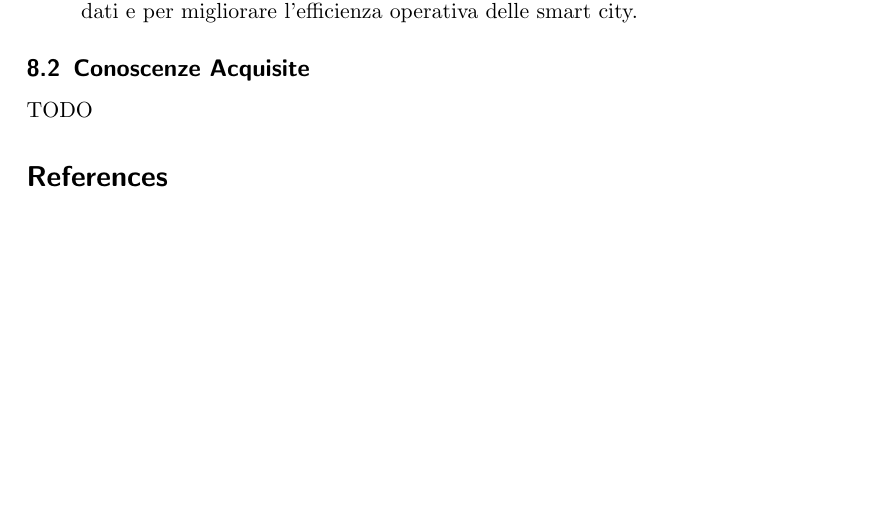
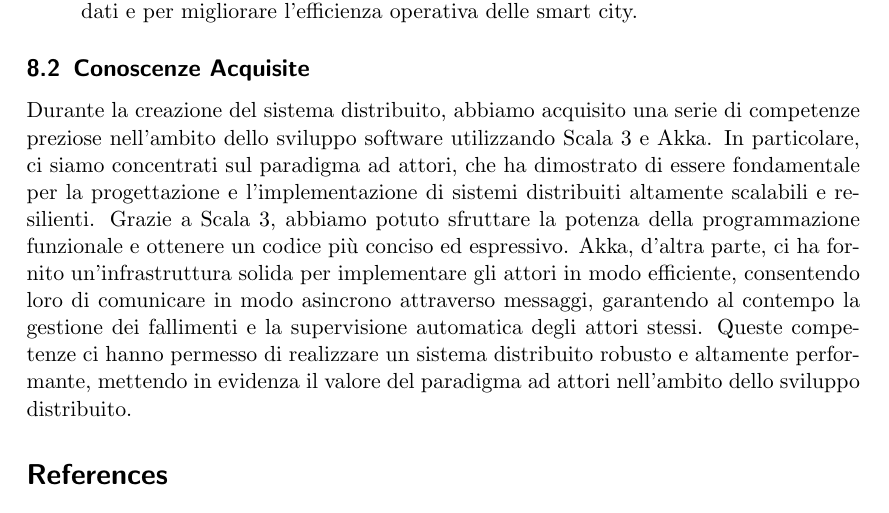
Before and after one commit to FilippoVissani/CityTwin-report, a LaTeX paper (distributed-systems/main.tex): part of page 29 of 30, cut so that both start at the same text, the shorter picture padded with empty space. Compiled offline with pdfLaTeX.

Commit message:
docs: add section "Conoscenze Acquisite"

```diff
--- a/distributed-systems/main.tex
+++ b/distributed-systems/main.tex
@@ -816,7 +816,7 @@ Tra i vari miglioramenti a cui abbiamo pensato, i più significativi sono:
 
 \subsection{Conoscenze Acquisite}
 
-TODO
+Durante la creazione del sistema distribuito, abbiamo acquisito una serie di competenze preziose nell'ambito dello sviluppo software utilizzando Scala 3 e Akka. In particolare, ci siamo concentrati sul paradigma ad attori, che ha dimostrato di essere fondamentale per la progettazione e l'implementazione di sistemi distribuiti altamente scalabili e resilienti. Grazie a Scala 3, abbiamo potuto sfruttare la potenza della programmazione funzionale e ottenere un codice più conciso ed espressivo. Akka, d'altra parte, ci ha fornito un'infrastruttura solida per implementare gli attori in modo efficiente, consentendo loro di comunicare in modo asincrono attraverso messaggi, garantendo al contempo la gestione dei fallimenti e la supervisione automatica degli attori stessi. Queste competenze ci hanno permesso di realizzare un sistema distribuito robusto e altamente performante, mettendo in evidenza il valore del paradigma ad attori nell'ambito dello sviluppo distribuito.
 
 \nocite{*} % Includes all references from the `references.bib` file
 \bibliographystyle{plain}
```
